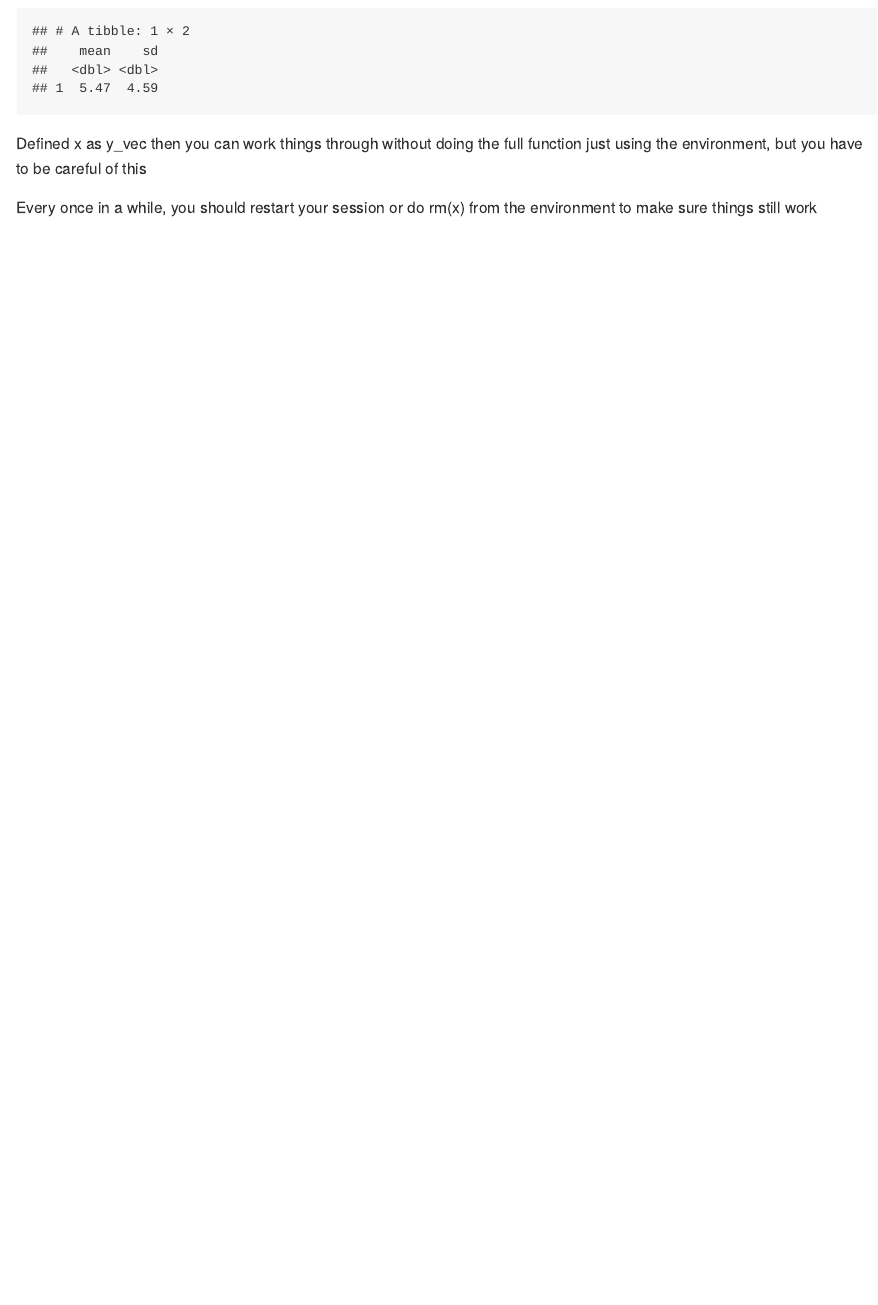
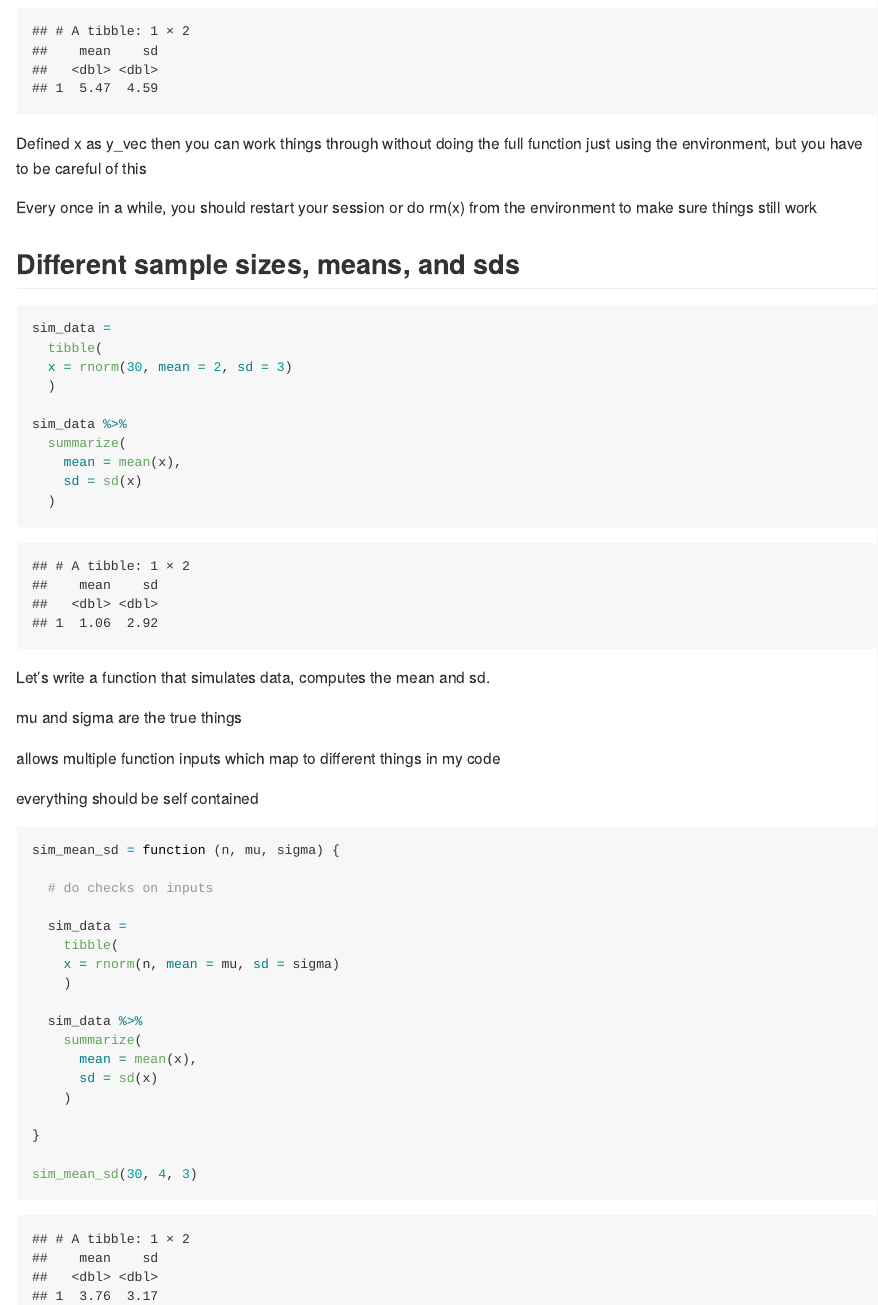
Before and after one commit to cmzettler/iteration, an R Markdown document (iteration.Rmd): the page in a window 1100 px wide, from 5110 px down. Rendered offline with R 4.5, knitr and Pandoc, with nearby package versions; code that draws random numbers runs with fixed seeds of ours.

Commit message:
finished multi-output function

````diff
--- a/iteration.Rmd
+++ b/iteration.Rmd
@@ -165,3 +165,48 @@ mean_and_sd(x_vec)
 Defined x as y_vec then you can work things through without doing the full function just using the environment, but you have to be careful of this
 
 Every once in a while, you should restart your session or do rm(x) from the environment to make sure things still work
+
+## Different sample sizes, means, and sds
+
+```{r}
+sim_data =
+  tibble(
+  x = rnorm(30, mean = 2, sd = 3)
+  )
+
+sim_data %>%
+  summarize(
+    mean = mean(x),
+    sd = sd(x)
+  )
+```
+
+Let's write a function that simulates data, computes the mean and sd.
+
+mu and sigma are the true things
+
+allows multiple function inputs which map to different things in my code
+
+everything should be self contained
+
+```{r}
+sim_mean_sd = function (n, mu, sigma) {
+
+  # do checks on inputs
+
+  sim_data =
+    tibble(
+    x = rnorm(n, mean = mu, sd = sigma)
+    )
+
+  sim_data %>%
+    summarize(
+      mean = mean(x),
+      sd = sd(x)
+    )
+
+}
+
+sim_mean_sd(30, 4, 3)
+
+```
````
Also changed, not shown: iteration.md.
